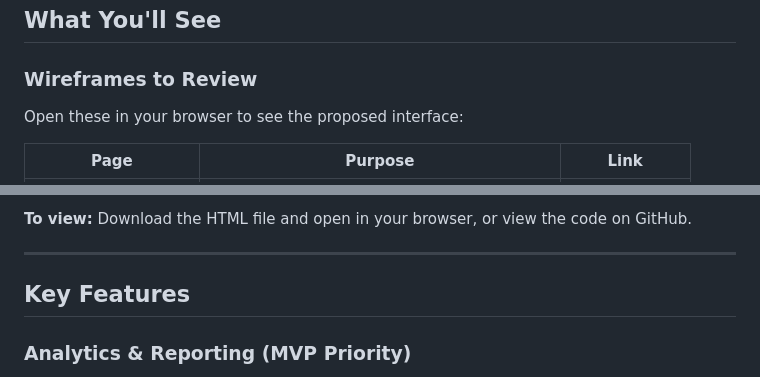
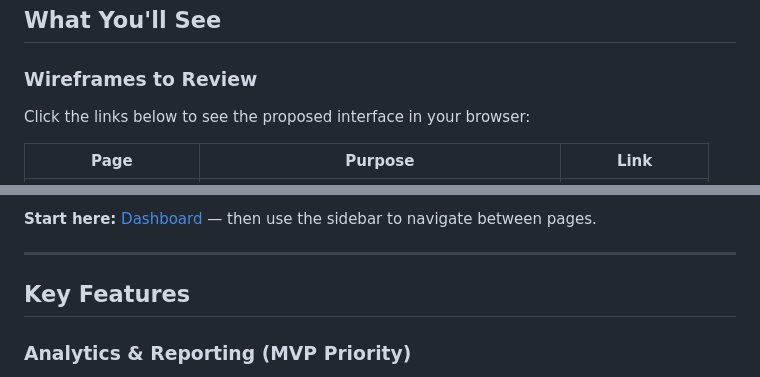
Before and after one commit to Topsy31/Socialife, a Markdown page: laura-overview.md, 2 parts joined by grey strips. Rendered like a GitHub page.

```diff
--- a/laura-overview.md
+++ b/laura-overview.md
@@ -53,7 +53,7 @@ You open the app, click **Sync All**, and the system imports all new data. Then
 
 ### Wireframes to Review
 
-Open these in your browser to see the proposed interface:
+Click the links below to see the proposed interface in your browser:
 
 | Page | Purpose | Link |
 |------|---------|------|
@@ -66,5 +66,5 @@ Open these in your browser to see the proposed interface:
 
-**To view:** Download the HTML file and open in your browser, or view the code on GitHub.
+**Start here:** [Dashboard](https://topsy31.github.io/Socialife/wireframe/index.html) — then use the sidebar to navigate between pages.
 
 ---
 
```
Also changed, not shown: other parts of laura-overview.md (+6 -6 lines).
